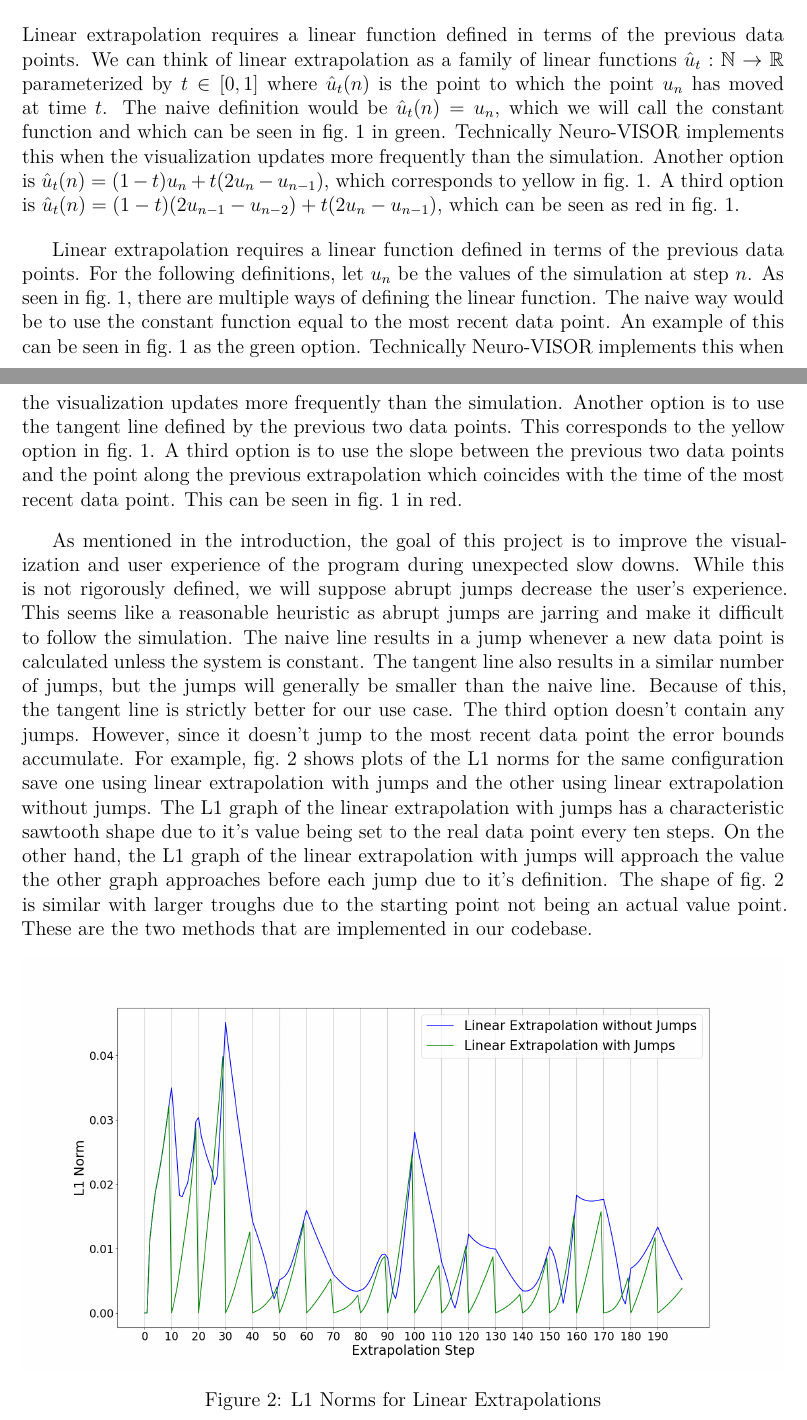
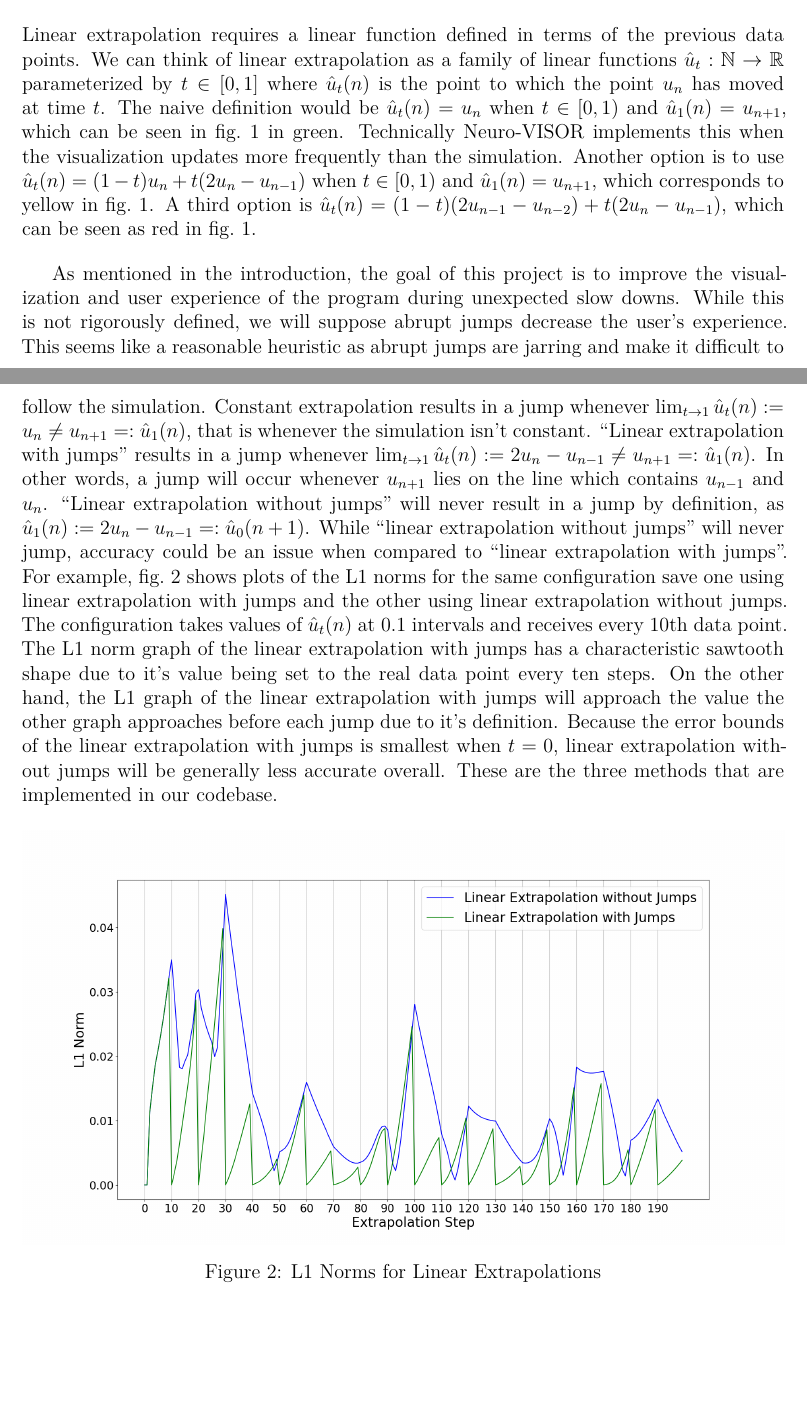
Before and after one commit to LoganOReed/neuropy-writeup, a LaTeX document (000-main.tex, which reads 020-extrapolation.tex): two parts of pages 3 and 4 of 12 before the commit and two parts of pages 3 and 4 of 11 after it, joined at a grey line, cut so that both start at the same text, the shorter picture padded with empty space. Compiled offline with XeLaTeX.

Commit message:
Finished making the extrapolation stuff more rigorous

```diff
--- a/020-extrapolation.tex
+++ b/020-extrapolation.tex
@@ -22,36 +22,25 @@ To minimize the runtime and memory usage of the extrapolation we've chosen to im
 
 Linear extrapolation requires a linear function defined in terms of the previous data points.
 We can think of linear extrapolation as a family of linear functions $\hat{u}_t : \mathbb{N} \to \mathbb{R}$ parameterized by $t \in [0,1]$ where $\hat{u}_t(n)$ is the point to which the point $u_n$ has moved at time $t$.
-The naive definition would be $\hat{u}_t(n) = u_n$, which we will call the constant function and which can be seen in \cref{fig:extrapMethods} in green.
+The naive definition would be $\hat{u}_t(n) = u_n$ when $t \in [0,1)$ and $\hat{u}_1(n) = u_{n+1}$, which can be seen in \cref{fig:extrapMethods} in green.
 Technically Neuro-VISOR implements this when the visualization updates more frequently than the simulation.
-Another option is $\hat{u}_t(n) = (1-t)u_n + t(2u_n - u_{n-1})$, which corresponds to yellow in \cref{fig:extrapMethods}.
+Another option is to use $\hat{u}_t(n) = (1-t)u_n + t(2u_n - u_{n-1})$ when $t \in [0,1)$ and $\hat{u}_1(n) = u_{n+1}$, which corresponds to yellow in \cref{fig:extrapMethods}.
 A third option is $\hat{u}_t(n) = (1-t)(2u_{n-1} - u_{n-2}) + t(2u_n - u_{n-1})$, which can be seen as red in \cref{fig:extrapMethods}.
-
-
-Linear extrapolation requires a linear function defined in terms of the previous data points.
-For the following definitions, let $u_n$ be the values of the simulation at step $n$.
-As seen in \cref{fig:extrapMethods}, there are multiple ways of defining the linear function.
-The naive way would be to use the constant function equal to the most recent data point.
-An example of this can be seen in \cref{fig:extrapMethods} as the green option.
-Technically Neuro-VISOR implements this when the visualization updates more frequently than the simulation.
-Another option is to use the tangent line defined by the previous two data points.
-This corresponds to the yellow option in \cref{fig:extrapMethods}.
-A third option is to use the slope between the previous two data points and the point along the previous extrapolation which coincides with the time of the most recent data point.
-This can be seen in \cref{fig:extrapMethods} in red.
 
 As mentioned in the introduction, the goal of this project is to improve the visualization and user experience of the program during unexpected slow downs.
 While this is not rigorously defined, we will suppose abrupt jumps decrease the user's experience.
 This seems like a reasonable heuristic as abrupt jumps are jarring and make it difficult to follow the simulation.
-The naive line results in a jump whenever a new data point is calculated unless the system is constant.
-The tangent line also results in a similar number of jumps, but the jumps will generally be smaller than the naive line.
-Because of this, the tangent line is strictly better for our use case.
-The third option doesn't contain any jumps.
-However, since it doesn't jump to the most recent data point the error bounds accumulate.
+Constant extrapolation results in a jump whenever $\lim_{t\to1}\hat{u}_t(n) := u_n \not= u_{n+1} =: \hat{u}_1(n)$, that is whenever the simulation isn't constant.
+``Linear extrapolation with jumps'' results in a jump whenever $\lim_{t\to1}\hat{u}_t(n) := 2u_n - u_{n-1} \not= u_{n+1} =: \hat{u}_1(n)$.
+In other words, a jump will occur whenever $u_{n+1}$ lies on the line which contains $u_{n-1}$ and $u_n$.
+``Linear extrapolation without jumps'' will never result in a jump by definition, as $\hat{u}_1(n) := 2u_n - u_{n-1} =: \hat{u}_0(n+1)$.
+While ``linear extrapolation without jumps'' will never jump, accuracy could be an issue when compared to ``linear extrapolation with jumps''.
 For example, \cref{fig:l1} shows plots of the L1 norms for the same configuration save one using linear extrapolation with jumps and the other using linear extrapolation without jumps.
-The L1 graph of the linear extrapolation with jumps has a characteristic sawtooth shape due to it's value being set to the real data point every ten steps.
+The configuration takes values of $\hat{u}_t(n)$ at $0.1$ intervals and receives every 10th data point.
+The L1 norm graph of the linear extrapolation with jumps has a characteristic sawtooth shape due to it's value being set to the real data point every ten steps.
 On the other hand, the L1 graph of the linear extrapolation with jumps will approach the value the other graph approaches before each jump due to it's definition.
-The shape of \cref{fig:l1} is similar with larger troughs due to the starting point not being an actual value point.
-These are the two methods that are implemented in our codebase.
+Because the error bounds of the linear extrapolation with jumps is smallest when $t=0$, linear extrapolation without jumps will be generally less accurate overall.
+These are the three methods that are implemented in our codebase.
 
 \begin{figure}[H]
     \centering
```
